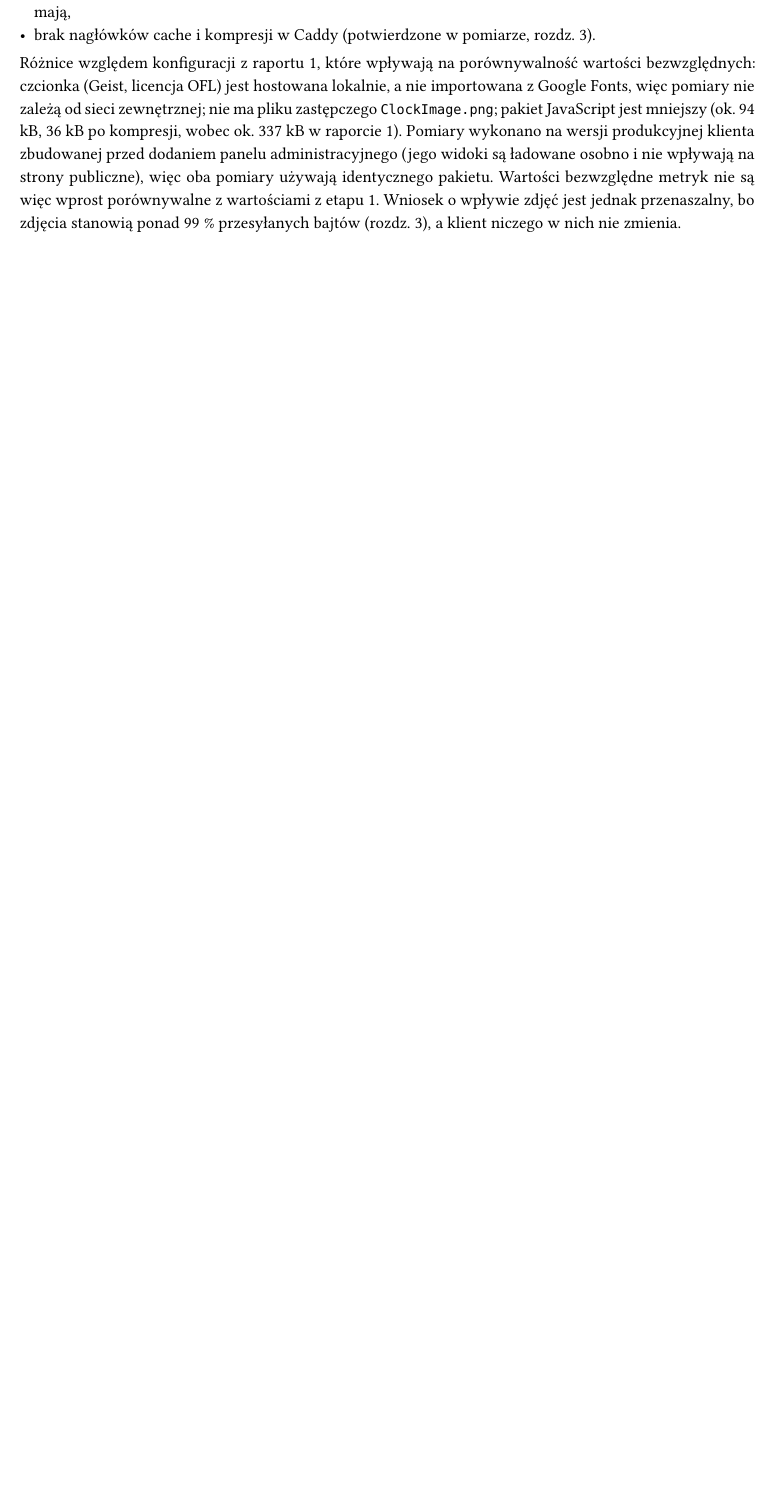
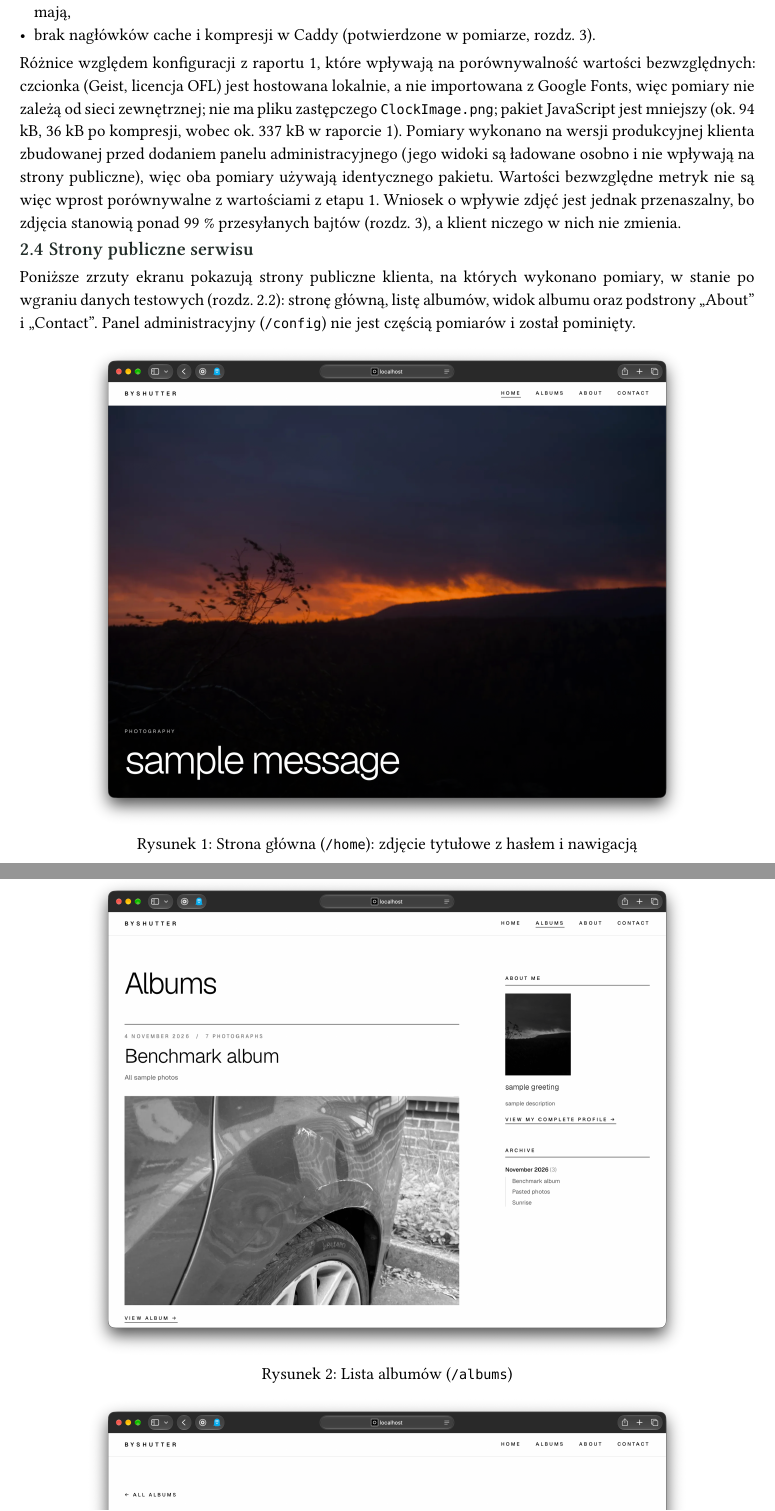
Before and after one commit to rzachulec/ByShutter-FrontPage, a Typst document (Docs/raport-2.typ): part of page 3 of 10 before the commit and two parts of pages 3 and 4 of 13 after it, the two joined at a grey line, cut so that both start at the same text, the shorter picture padded with empty space. Compiled offline with Typst 0.15.

Commit message:
report: add screenshots

```diff
--- a/Docs/raport-2.typ
+++ b/Docs/raport-2.typ
@@ -117,3 +117,19 @@ Mierzymy klienta `ByShutterPage` (Vue 3, TypeScript, Vite, Tailwind CSS 4, minim
 - brak nagłówków cache i kompresji w Caddy (potwierdzone w pomiarze, rozdz. 3).
 
 Różnice względem konfiguracji z raportu 1, które wpływają na porównywalność wartości bezwzględnych: czcionka (Geist, licencja OFL) jest hostowana lokalnie, a nie importowana z Google Fonts, więc pomiary nie zależą od sieci zewnętrznej; nie ma pliku zastępczego `ClockImage.png`; pakiet JavaScript jest mniejszy (ok. 94 kB, 36 kB po kompresji, wobec ok. 337 kB w raporcie 1). Pomiary wykonano na wersji produkcyjnej klienta zbudowanej przed dodaniem panelu administracyjnego (jego widoki są ładowane osobno i nie wpływają na strony publiczne), więc oba pomiary używają identycznego pakietu. Wartości bezwzględne metryk nie są więc wprost porównywalne z wartościami z etapu 1. Wniosek o wpływie zdjęć jest jednak przenaszalny, bo zdjęcia stanowią ponad 99 % przesyłanych bajtów (rozdz. 3), a klient niczego w nich nie zmienia.
+
+== Strony publiczne serwisu
+
+Poniższe zrzuty ekranu pokazują strony publiczne klienta, na których wykonano pomiary, w stanie po wgraniu danych testowych (rozdz. 2.2): stronę główną, listę albumów, widok albumu oraz podstrony „About” i „Contact”. Panel administracyjny (`/config`) nie jest częścią pomiarów i został pominięty.
+
+#figure(
+  image("screenshots/home.png", width: 82%),
+  caption: [Strona główna (`/home`): zdjęcie tytułowe z hasłem i nawigacją],
+)
+
+#figure(
+  image("screenshots/albums.png", width: 82%),
+  caption: [Lista albumów (`/albums`)],
+)
+
+#figure(
```
Also changed, not shown: Docs/screenshots/about.png (added), Docs/screenshots/album.png (added), Docs/screenshots/albums.png (added), Docs/screenshots/contact.png (added), Docs/screenshots/home.png (added), Docs/raport-2.typ (13 more changed lines), 1 other file.
